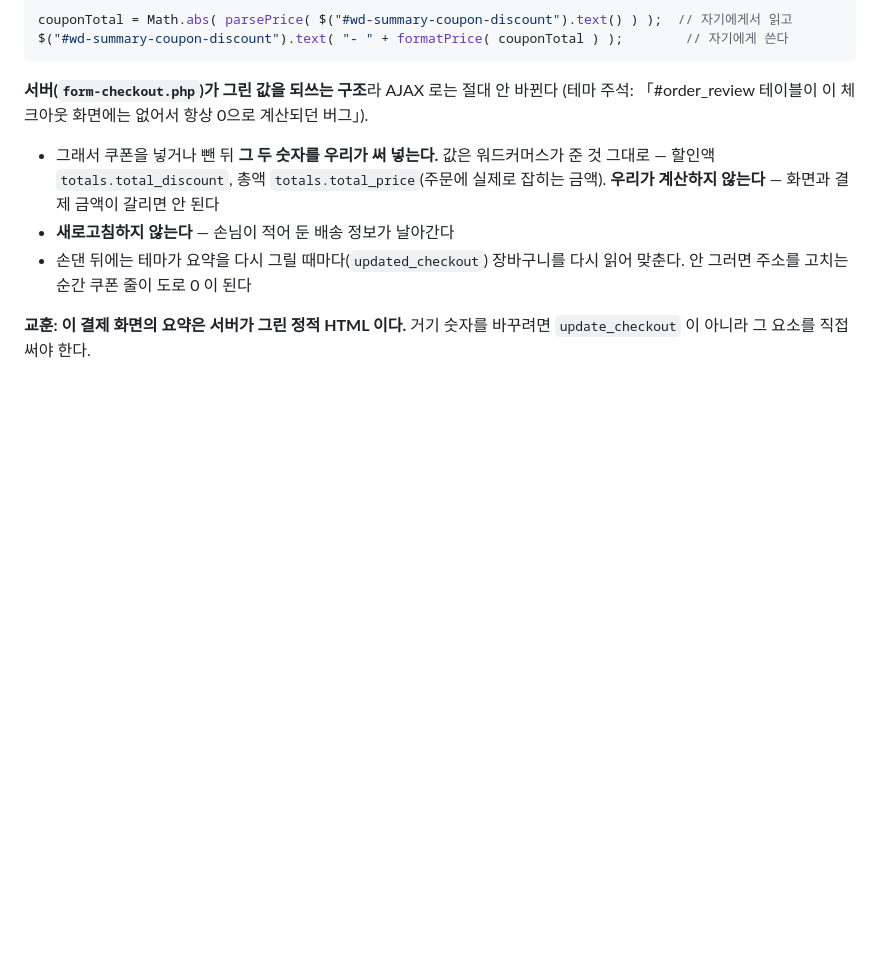
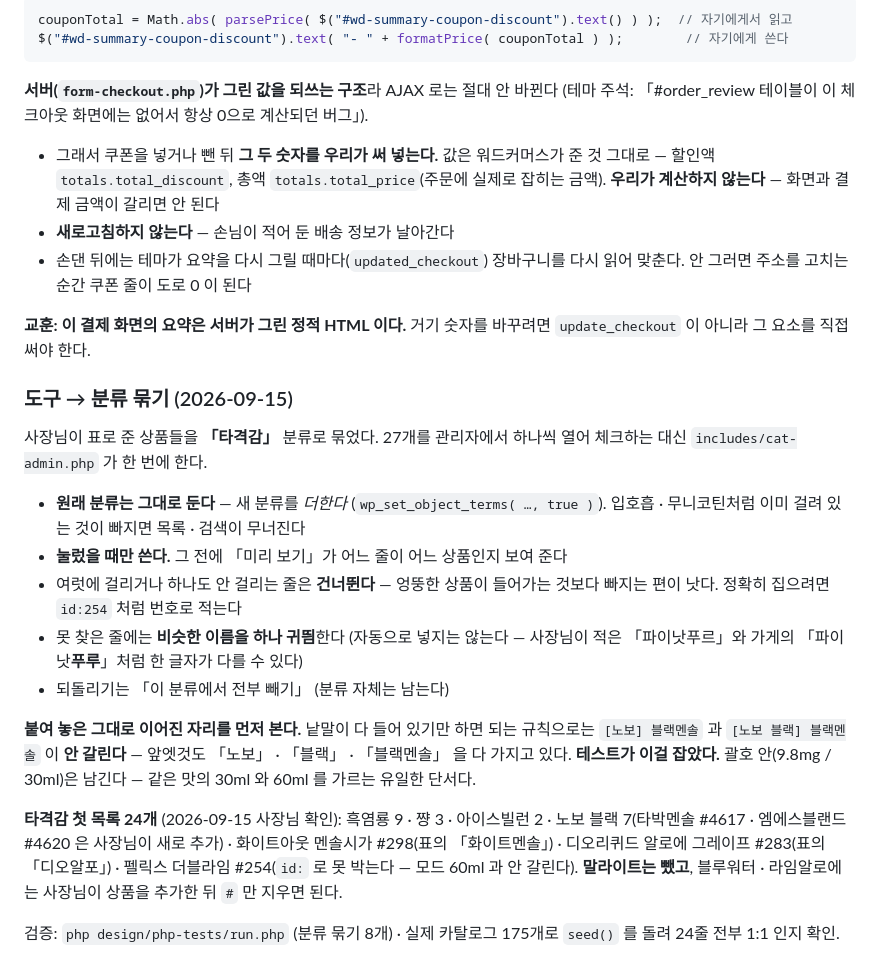
Before and after one commit to officialvafriend/new-website-build, a Markdown page: CLAUDE.md, the part around the change. Drawn GitHub-style; blank space fills up the shorter version.

Commit message:
문서: 분류 묶기 · 타격감 24개
Co-Authored-By: Claude Opus 5 <noreply@anthropic.com>
Claude-Session: https://claude.ai/code/session_01XvXzU3czNSuKZiP6HV9gvY

```diff
--- a/CLAUDE.md
+++ b/CLAUDE.md
@@ -1812,3 +1812,31 @@ $("#wd-summary-coupon-discount").text( "- " + formatPrice( couponTotal ) );
 
 **교훈: 이 결제 화면의 요약은 서버가 그린 정적 HTML 이다.** 거기 숫자를 바꾸려면
 `update_checkout` 이 아니라 그 요소를 직접 써야 한다.
+
+### 도구 → 분류 묶기 (2026-09-15)
+
+사장님이 표로 준 상품들을 **「타격감」** 분류로 묶었다. 27개를 관리자에서 하나씩 열어
+체크하는 대신 `includes/cat-admin.php` 가 한 번에 한다.
+
+- **원래 분류는 그대로 둔다** — 새 분류를 *더한다* (`wp_set_object_terms( …, true )`).
+  입호흡 · 무니코틴처럼 이미 걸려 있는 것이 빠지면 목록 · 검색이 무너진다
+- **눌렀을 때만 쓴다.** 그 전에 「미리 보기」가 어느 줄이 어느 상품인지 보여 준다
+- 여럿에 걸리거나 하나도 안 걸리는 줄은 **건너뛴다** — 엉뚱한 상품이 들어가는 것보다
+  빠지는 편이 낫다. 정확히 집으려면 `id:254` 처럼 번호로 적는다
+- 못 찾은 줄에는 **비슷한 이름을 하나 귀띔**한다 (자동으로 넣지는 않는다 —
+  사장님이 적은 「파이낫푸르」와 가게의 「파이낫**푸루**」처럼 한 글자가 다를 수 있다)
+- 되돌리기는 「이 분류에서 전부 빼기」 (분류 자체는 남는다)
+
+**붙여 놓은 그대로 이어진 자리를 먼저 본다.** 낱말이 다 들어 있기만 하면 되는 규칙으로는
+`[노보] 블랙멘솔` 과 `[노보 블랙] 블랙멘솔` 이 **안 갈린다** — 앞엣것도 「노보」 · 「블랙」 ·
+「블랙멘솔」 을 다 가지고 있다. **테스트가 이걸 잡았다.** 괄호 안(9.8mg / 30ml)은 남긴다 —
+같은 맛의 30ml 와 60ml 를 가르는 유일한 단서다.
+
+**타격감 첫 목록 24개** (2026-09-15 사장님 확인): 흑염룡 9 · 쨩 3 · 아이스빌런 2 ·
+노보 블랙 7(타박멘솔 #4617 · 엠에스블랜드 #4620 은 사장님이 새로 추가) ·
+화이트아웃 멘솔시가 #298(표의 「화이트멘솔」) · 디오리퀴드 알로에 그레이프 #283(표의 「디오알포」) ·
+펠릭스 더블라임 #254(`id:` 로 못 박는다 — 모드 60ml 과 안 갈린다).
+**말라이트는 뺐고**, 블루워터 · 라임알로에는 사장님이 상품을 추가한 뒤 `#` 만 지우면 된다.
+
+검증: `php design/php-tests/run.php` (분류 묶기 8개) · 실제 카탈로그 175개로
+`seed()` 를 돌려 24줄 전부 1:1 인지 확인.
```
